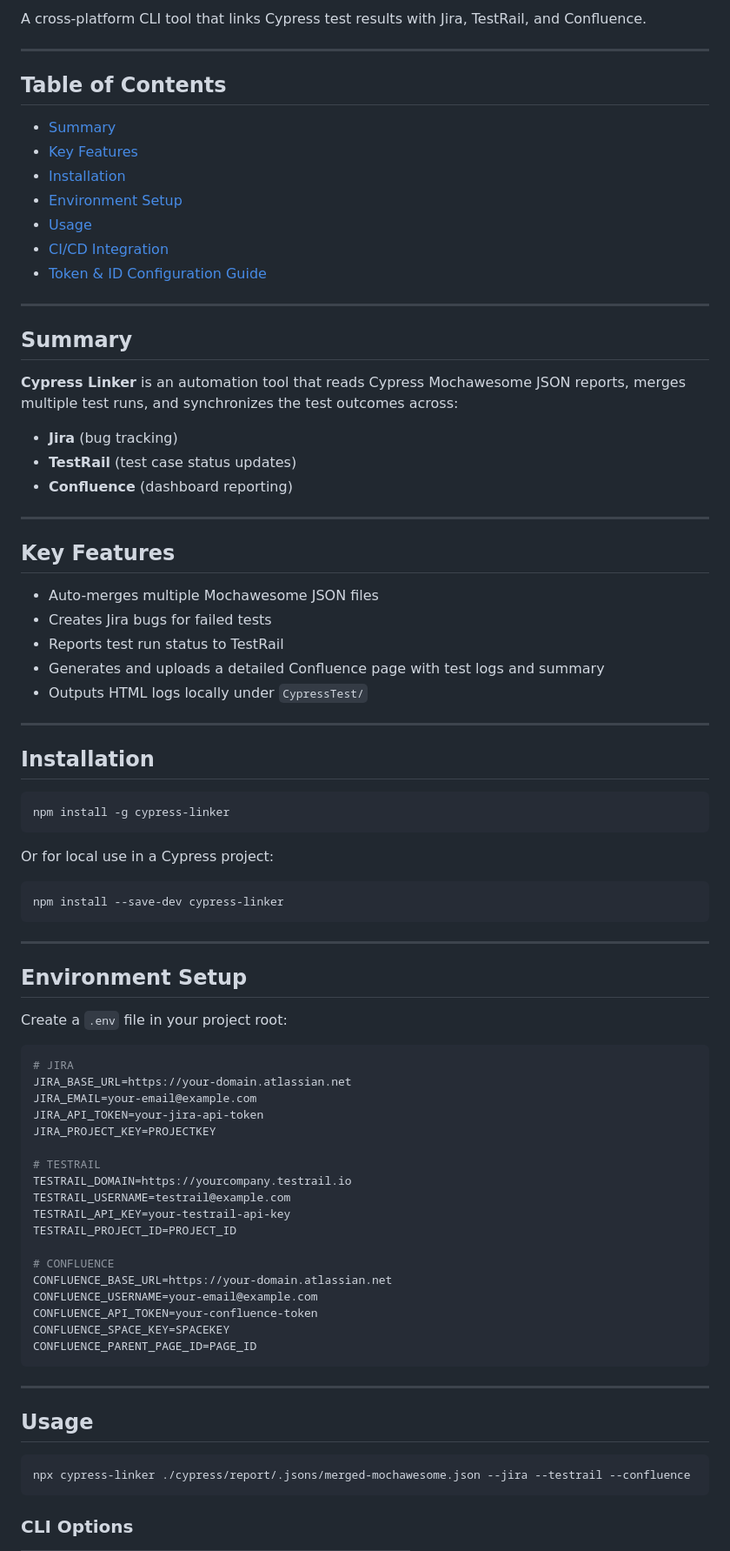
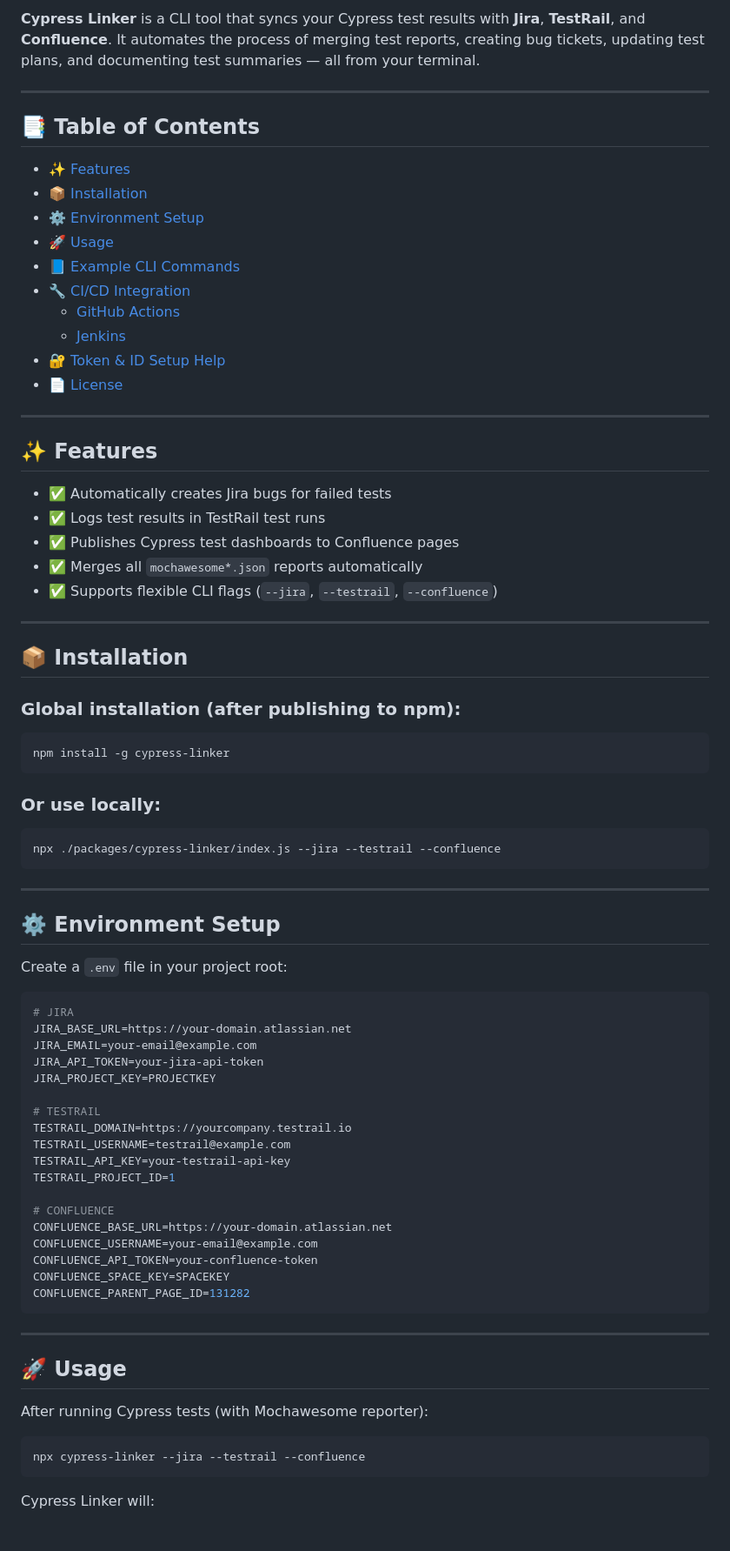
Before and after one commit to kabirfaisal1/cypress-reporter, a Markdown page: README.md, the part around one of its changes. Shown at 87% size. Rendered like a GitHub page.

````diff
--- a/README.md
+++ b/README.md
@@ -5,54 +7,50 @@
 
-A cross-platform CLI tool that links Cypress test results with Jira, TestRail, and Confluence.
+**Cypress Linker** is a CLI tool that syncs your Cypress test results with **Jira**, **TestRail**, and **Confluence**. It automates the process of merging test reports, creating bug tickets, updating test plans, and documenting test summaries — all from your terminal.
 
 ---
 
-## Table of Contents
+## 📑 Table of Contents
 
-- [Summary](#summary)
-- [Key Features](#key-features)
-- [Installation](#installation)
-- [Environment Setup](#environment-setup)
-- [Usage](#usage)
-- [CI/CD Integration](#cicd-integration)
-- [Token & ID Configuration Guide](#token--id-configuration-guide)
+- [✨ Features](#-features)
+- [📦 Installation](#-installation)
+- [⚙️ Environment Setup](#️-environment-setup)
+- [🚀 Usage](#-usage)
+- [📘 Example CLI Commands](#-example-cli-commands)
+- [🔧 CI/CD Integration](#-cicd-integration)
+  - [GitHub Actions](#github-actions)
+  - [Jenkins](#jenkins)
+- [🔐 Token & ID Setup Help](#-token--id-setup-help)
+- [📄 License](#-license)
 
 ---
 
-## Summary
+## ✨ Features
 
-**Cypress Linker** is an automation tool that reads Cypress Mochawesome JSON reports, merges multiple test runs, and synchronizes the test outcomes across:
-- **Jira** (bug tracking)
-- **TestRail** (test case status updates)
-- **Confluence** (dashboard reporting)
+- ✅ Automatically creates Jira bugs for failed tests
+- ✅ Logs test results in TestRail test runs
+- ✅ Publishes Cypress test dashboards to Confluence pages
+- ✅ Merges all `mochawesome*.json` reports automatically
+- ✅ Supports flexible CLI flags (`--jira`, `--testrail`, `--confluence`)
 
 ---
 
-## Key Features
+## 📦 Installation
 
-- Auto-merges multiple Mochawesome JSON files
-- Creates Jira bugs for failed tests
-- Reports test run status to TestRail
-- Generates and uploads a detailed Confluence page with test logs and summary
-- Outputs HTML logs locally under `CypressTest/`
-
----
-
-## Installation
+### Global installation (after publishing to npm):
 
 ```bash
 npm install -g cypress-linker
 ```
 
-Or for local use in a Cypress project:
+### Or use locally:
 
 ```bash
-npm install --save-dev cypress-linker
+npx ./packages/cypress-linker/index.js --jira --testrail --confluence
 ```
 
 ---
 
-## Environment Setup
+## ⚙️ Environment Setup
 
 Create a `.env` file in your project root:
 
@@ -67,23 +65,25 @@ JIRA_PROJECT_KEY=PROJECTKEY
 TESTRAIL_DOMAIN=https://yourcompany.testrail.io
 TESTRAIL_USERNAME=testrail@example.com
 TESTRAIL_API_KEY=your-testrail-api-key
-TESTRAIL_PROJECT_ID=PROJECT_ID
+TESTRAIL_PROJECT_ID=1
 
 # CONFLUENCE
 CONFLUENCE_BASE_URL=https://your-domain.atlassian.net
 CONFLUENCE_USERNAME=your-email@example.com
 CONFLUENCE_API_TOKEN=your-confluence-token
 CONFLUENCE_SPACE_KEY=SPACEKEY
-CONFLUENCE_PARENT_PAGE_ID=PAGE_ID
+CONFLUENCE_PARENT_PAGE_ID=131282
 ```
 
 ---
 
-## Usage
+## 🚀 Usage
+
+After running Cypress tests (with Mochawesome reporter):
 
 ```bash
-npx cypress-linker ./cypress/report/.jsons/merged-mochawesome.json --jira --testrail --confluence
+npx cypress-linker --jira --testrail --confluence
 ```
 
-### CLI Options
+Cypress Linker will:
 
````
Also changed, not shown: other parts of README.md (+57 -30 lines).
